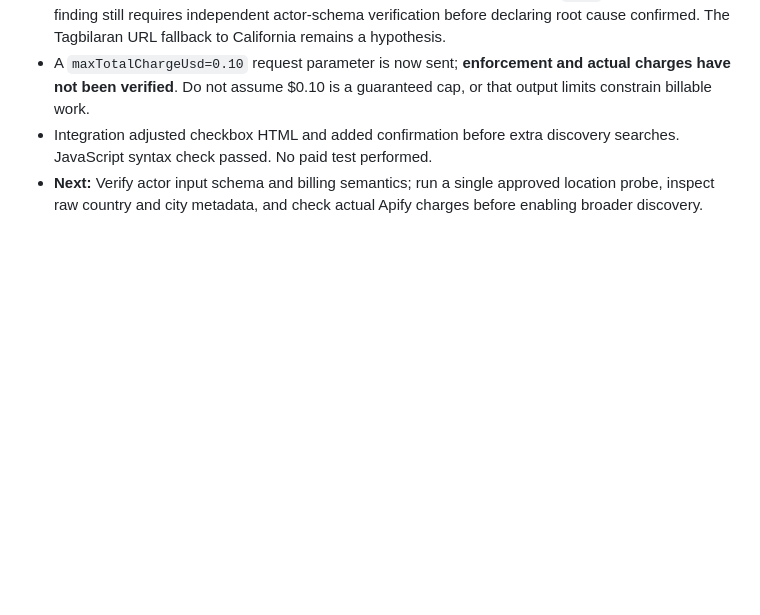
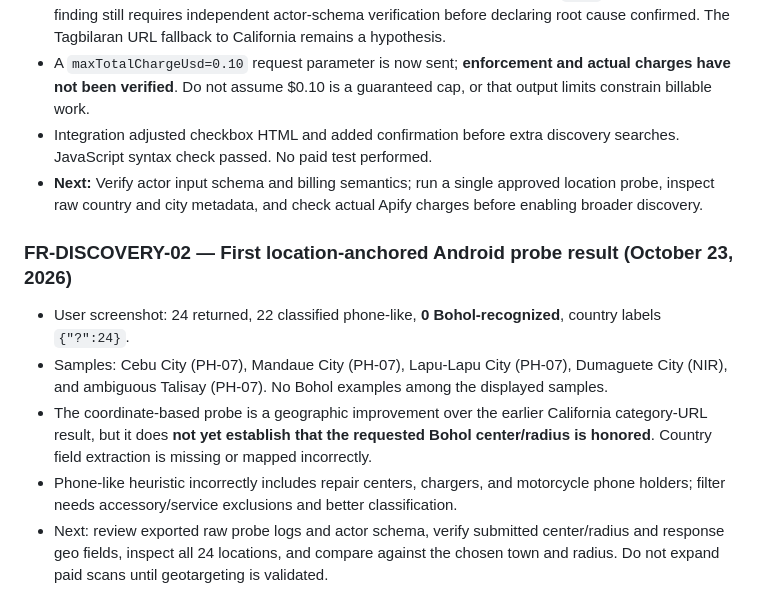
Before and after one commit to irincovictor-cmd/Marketplace_finder, a Markdown page: ISSUES.md, the part around the change. Rendered like a GitHub page; blank space fills up the shorter version.

Commit message:
Record location probe results and remaining Bohol targeting and phone classification issues

```diff
--- a/ISSUES.md
+++ b/ISSUES.md
@@ -204,3 +204,11 @@ Backlog only; not deployed. Future photo-based device identification, listing in
 - A `maxTotalChargeUsd=0.10` request parameter is now sent; **enforcement and actual charges have not been verified**. Do not assume $0.10 is a guaranteed cap, or that output limits constrain billable work.
 - Integration adjusted checkbox HTML and added confirmation before extra discovery searches. JavaScript syntax check passed. No paid test performed.
 - **Next:** Verify actor input schema and billing semantics; run a single approved location probe, inspect raw country and city metadata, and check actual Apify charges before enabling broader discovery.
+
+
+### FR-DISCOVERY-02 — First location-anchored Android probe result (October 23, 2026)
+- User screenshot: 24 returned, 22 classified phone-like, **0 Bohol-recognized**, country labels `{"?":24}`.
+- Samples: Cebu City (PH-07), Mandaue City (PH-07), Lapu-Lapu City (PH-07), Dumaguete City (NIR), and ambiguous Talisay (PH-07). No Bohol examples among the displayed samples.
+- The coordinate-based probe is a geographic improvement over the earlier California category-URL result, but it does **not yet establish that the requested Bohol center/radius is honored**. Country field extraction is missing or mapped incorrectly.
+- Phone-like heuristic incorrectly includes repair centers, chargers, and motorcycle phone holders; filter needs accessory/service exclusions and better classification.
+- Next: review exported raw probe logs and actor schema, verify submitted center/radius and response geo fields, inspect all 24 locations, and compare against the chosen town and radius. Do not expand paid scans until geotargeting is validated.
```
